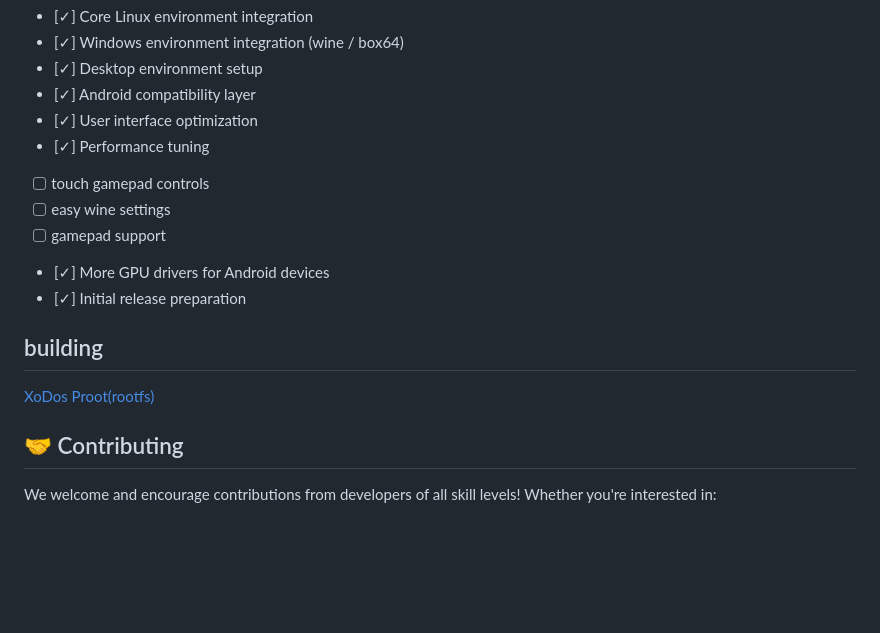
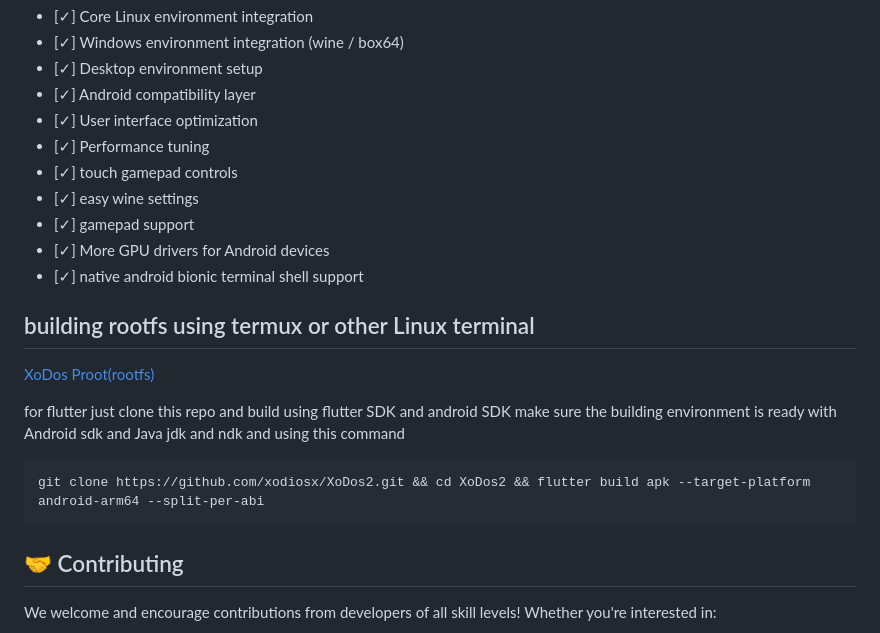
Before and after one commit to xodiosx/XoDos2, a Markdown page: README.md, the part around the change. GitHub-like rendering; blank space fills up the shorter version.

````diff
--- a/README.md
+++ b/README.md
@@ -63,16 +63,21 @@ XoDos is currently in active development. We're working hard to deliver a stable
 - [✓] Android compatibility layer
 - [✓] User interface optimization
 - [✓] Performance tuning
-- [ ] touch gamepad controls
-- [ ] easy wine settings
-- [ ] gamepad support
+- [✓] touch gamepad controls
+- [✓] easy wine settings
+- [✓] gamepad support
 - [✓] More GPU drivers for Android devices
-- [✓] Initial release preparation
+- [✓] native android bionic terminal shell support
 
-## building
+## building rootfs using termux or other Linux terminal
 [XoDos Proot(rootfs)](https://github.com/xodiosx/XoDos2/tree/main/extra/rootfs)
 
+for flutter just clone this repo and build using flutter SDK and android SDK make sure
+the building environment is ready with Android sdk and Java jdk and ndk and using this command
 
+```
+git clone https://github.com/xodiosx/XoDos2.git && cd XoDos2 && flutter build apk --target-platform android-arm64 --split-per-abi
+```
 
 ## 🤝 Contributing
 
````
